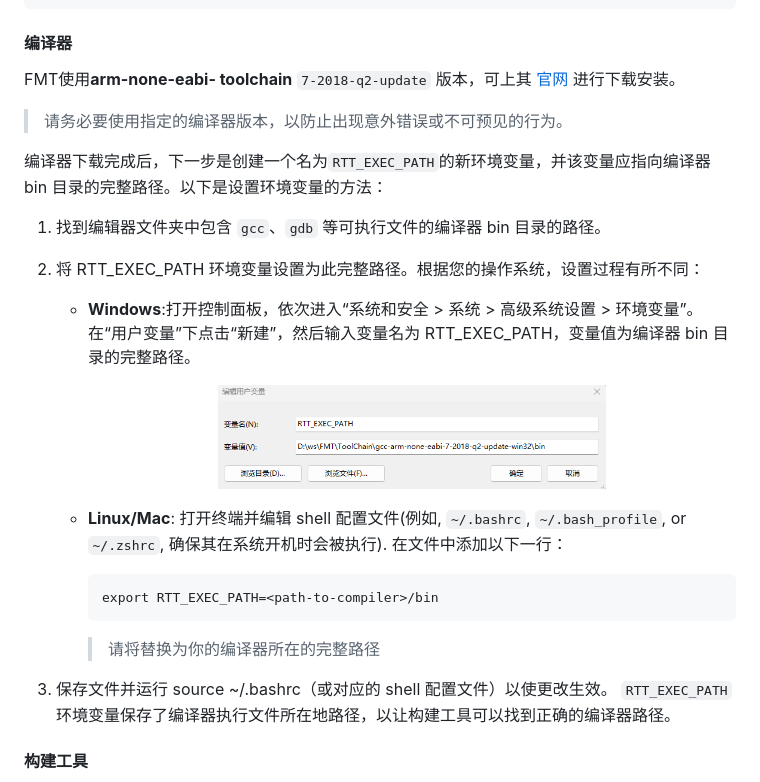
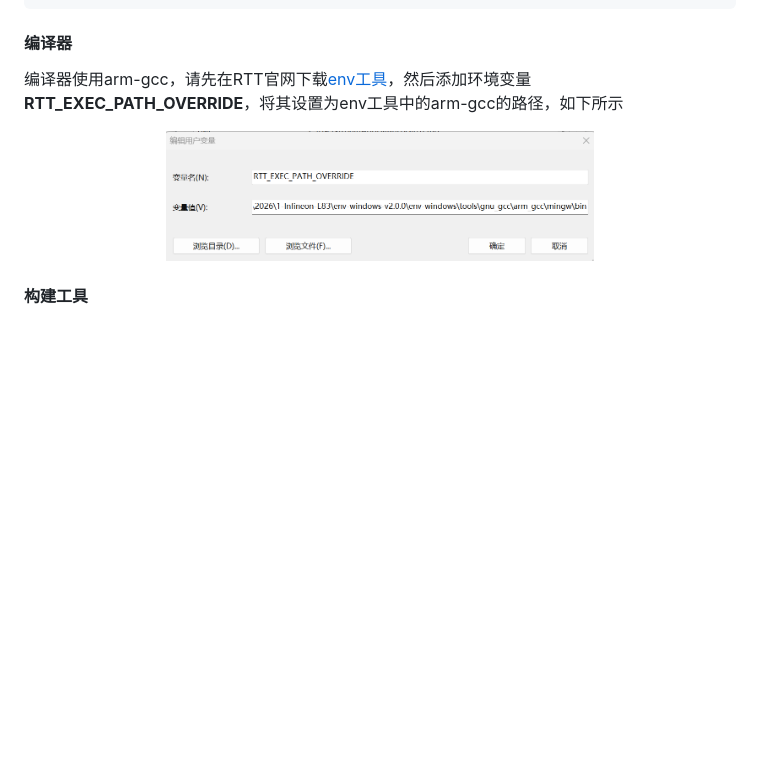
Before and after one commit to Firmament-Autopilot/Edgi-X_DOCS, a Markdown page: docs/environment.md, the part around the change. Drawn GitHub-style; pictures changed too: docs/figures/win_path.png; blank space fills up the shorter version.

Commit message:
更新开发环境配置

````diff
--- a/docs/environment.md
+++ b/docs/environment.md
@@ -17,30 +17,11 @@ git clone https://github.com/Firmament-Autopilot/FMT-Firmware.git --recursive --
 
 #### 编译器
 
-FMT使用**arm-none-eabi- toolchain** `7-2018-q2-update` 版本，可上其 [官网](https://developer.arm.com/tools-and-software/open-source-software/developer-tools/gnu-toolchain/gnu-rm/downloads) 进行下载安装。
+编译器使用arm-gcc，请先在RTT官网下载[env工具]([rt-thread.org/download.html#download-rt-thread-env-tool](https://www.rt-thread.org/download.html#download-rt-thread-env-tool))，然后添加环境变量**RTT_EXEC_PATH_OVERRIDE**，将其设置为env工具中的arm-gcc的路径，如下所示
 
-> 请务必要使用指定的编译器版本，以防止出现意外错误或不可预见的行为。
-
-编译器下载完成后，下一步是创建一个名为`RTT_EXEC_PATH`的新环境变量，并该变量应指向编译器 bin 目录的完整路径。以下是设置环境变量的方法：
-
-1. 找到编辑器文件夹中包含 `gcc`、`gdb` 等可执行文件的编译器 bin 目录的路径。
-
-1. 将 RTT_EXEC_PATH 环境变量设置为此完整路径。根据您的操作系统，设置过程有所不同：
-   - **Windows**:打开控制面板，依次进入“系统和安全 > 系统 > 高级系统设置 > 环境变量”。在“用户变量”下点击“新建”，然后输入变量名为 RTT_EXEC_PATH，变量值为编译器 bin 目录的完整路径。
-
-       <p align="center">
-         <img src="./figures/win_path.png" width="60%">
-       </p>
-
-   - **Linux/Mac**: 打开终端并编辑 shell 配置文件(例如, `~/.bashrc`, `~/.bash_profile`, or `~/.zshrc`, 确保其在系统开机时会被执行). 在文件中添加以下一行：
-
-     ```
-     export RTT_EXEC_PATH=<path-to-compiler>/bin
-     ```
-
-     > 请将<path-to-compiler>替换为你的编译器所在的完整路径
-
-3. 保存文件并运行 source ~/.bashrc（或对应的 shell 配置文件）以使更改生效。 `RTT_EXEC_PATH` 环境变量保存了编译器执行文件所在地路径，以让构建工具可以找到正确的编译器路径。
+   <p align="center">
+     <img src="./figures/win_path.png" width="60%">
+   </p>
 
 #### 构建工具
 
````
